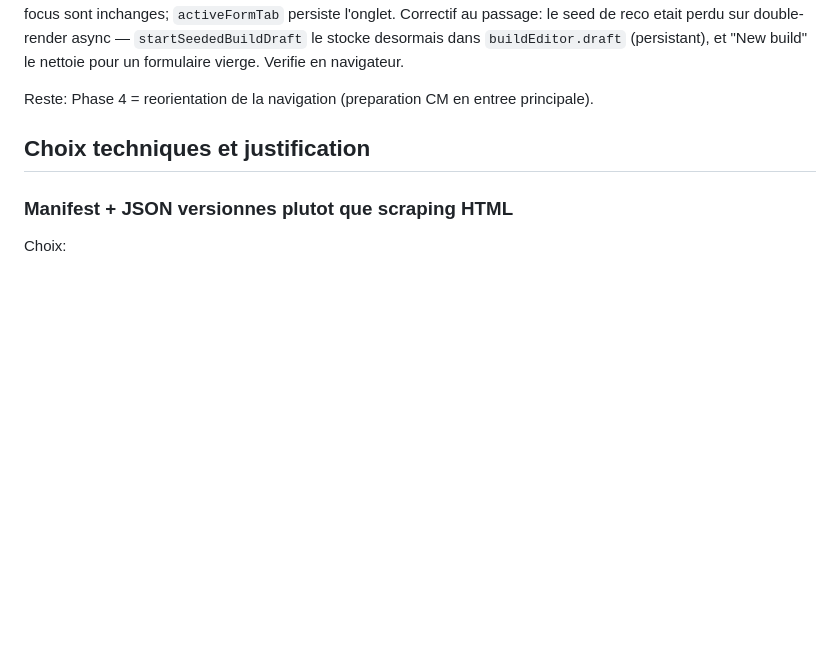
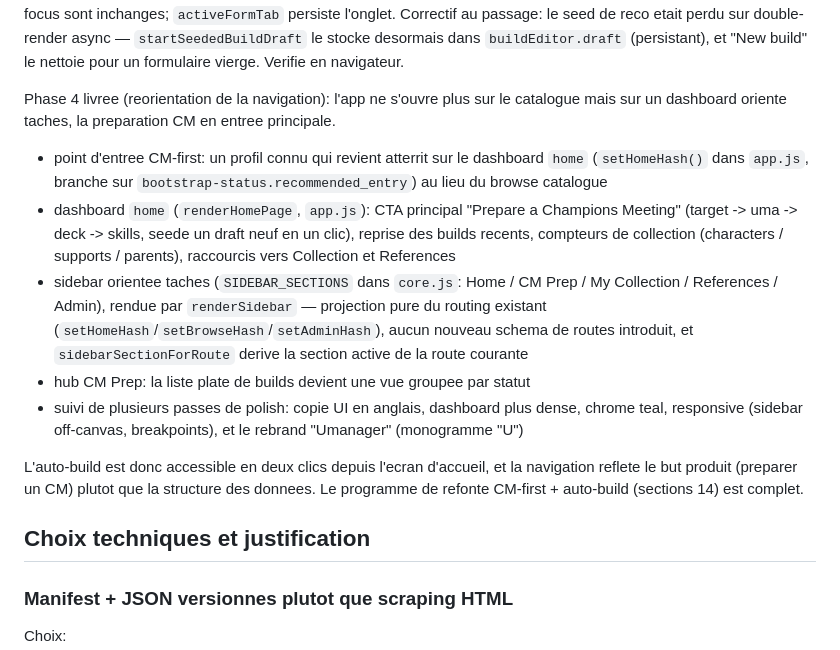
Before and after one commit to ranglier/umamusume_roster_manager, a Markdown page: docs/PROJECT_STATUS.md, the part around the change. GitHub-like rendering; blank space fills up the shorter version.

```diff
--- a/docs/PROJECT_STATUS.md
+++ b/docs/PROJECT_STATUS.md
@@ -518,8 +518,31 @@ reco etait perdu sur double-render async — `startSeededBuildDraft` le stocke
 desormais dans `buildEditor.draft` (persistant), et "New build" le nettoie pour
 un formulaire vierge. Verifie en navigateur.
 
-Reste: Phase 4 = reorientation de la navigation (preparation CM en entree
-principale).
+Phase 4 livree (reorientation de la navigation): l'app ne s'ouvre plus sur le
+catalogue mais sur un dashboard oriente taches, la preparation CM en entree
+principale.
+
+- point d'entree CM-first: un profil connu qui revient atterrit sur le
+  dashboard `home` (`setHomeHash()` dans `app.js`, branche sur
+  `bootstrap-status.recommended_entry`) au lieu du browse catalogue
+- dashboard `home` (`renderHomePage`, `app.js`): CTA principal "Prepare a
+  Champions Meeting" (target -> uma -> deck -> skills, seede un draft neuf en
+  un clic), reprise des builds recents, compteurs de collection
+  (characters / supports / parents), raccourcis vers Collection et References
+- sidebar orientee taches (`SIDEBAR_SECTIONS` dans `core.js`: Home / CM Prep /
+  My Collection / References / Admin), rendue par `renderSidebar` — projection
+  pure du routing existant (`setHomeHash`/`setBrowseHash`/`setAdminHash`),
+  aucun nouveau schema de routes introduit, et `sidebarSectionForRoute` derive
+  la section active de la route courante
+- hub CM Prep: la liste plate de builds devient une vue groupee par statut
+- suivi de plusieurs passes de polish: copie UI en anglais, dashboard plus
+  dense, chrome teal, responsive (sidebar off-canvas, breakpoints), et le
+  rebrand "Umanager" (monogramme "U")
+
+L'auto-build est donc accessible en deux clics depuis l'ecran d'accueil, et
+la navigation reflete le but produit (preparer un CM) plutot que la structure
+des donnees. Le programme de refonte CM-first + auto-build (sections 14) est
+complet.
 
 ## Choix techniques et justification
 
```
Also changed, not shown: docs/CM_BUILD_PLAN.md (+22 -2 lines).
